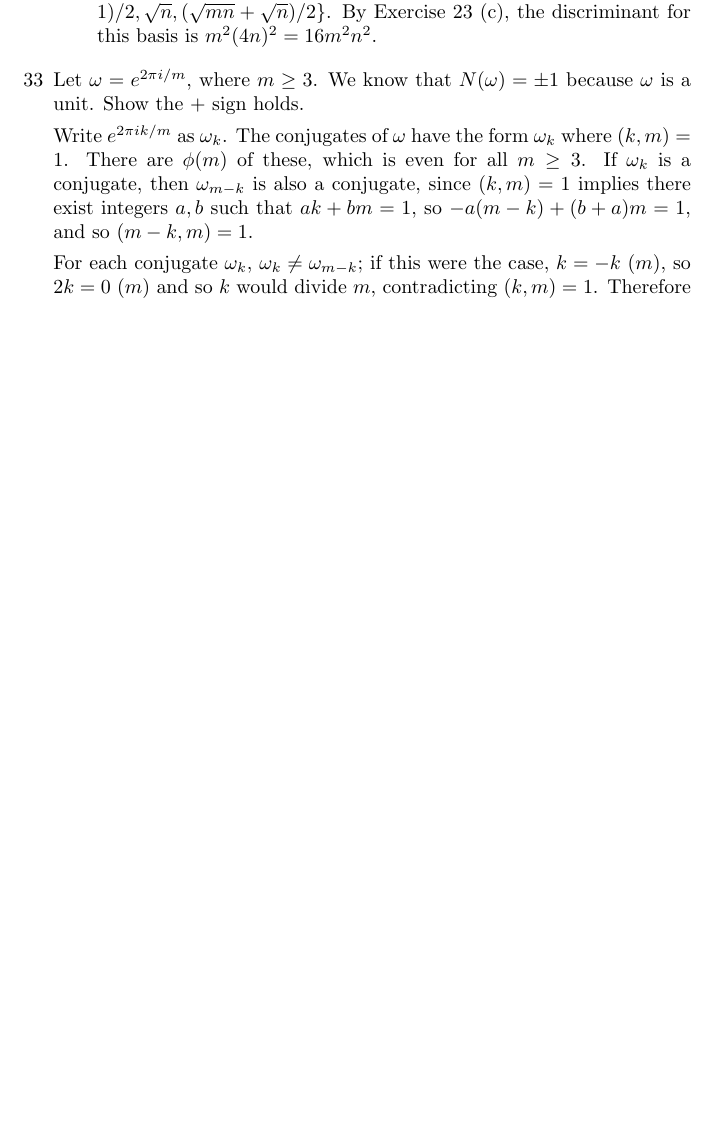
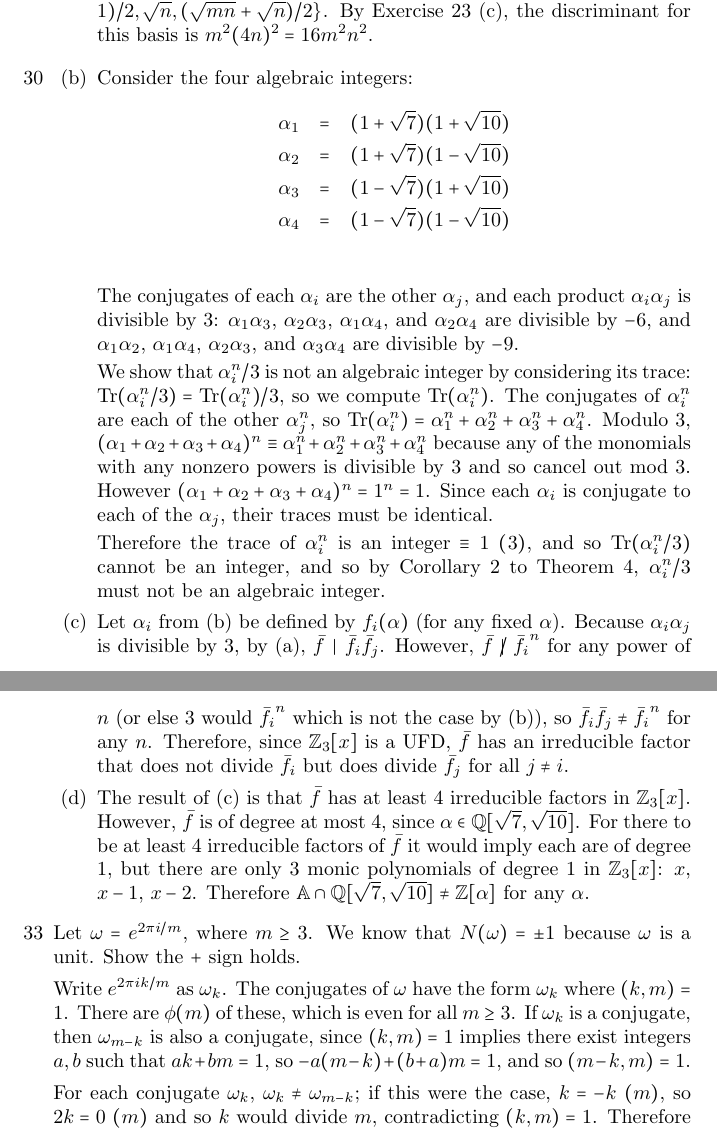
Before and after one commit to tildedave/marcus-solutions, a LaTeX document (solutions.tex): part of page 8 of 8 before the commit and two parts of pages 8 and 9 of 9 after it, the two joined at a grey line, cut at the place of the change, the shorter picture padded with empty space. Compiled offline with pdfLaTeX.

Commit message:
More solutions

```diff
--- a/solutions.tex
+++ b/solutions.tex
@@ -6,6 +6,7 @@
 \usepackage{amsthm}
 \usepackage{amssymb}
 \usepackage{amsfonts}
+\usepackage{MnSymbol}
 
 \newcommand{\w}[0]{\omega}
 \newcommand{\z}[0]{\zeta}
@@ -246,6 +253,27 @@ For both given scenarios, the ring of integers is a linear combination of the ri
     \item [(b)] The rings of integers for $\Q[\sqrt{m}]$ and $\Q[\sqrt{n}]$ are $\Z[(1 +\sqrt{m})/2]$ and $\Z[\sqrt{n}]$, with discriminants $m$ and $4n$.  Since $m$ was assumed to be squarefree, $(m, 4n) = 1$, so Theorem 12, Corollary 1 applies again.  The field $\Q[\sqrt{m}, \sqrt{n}]$ thus has an integral basis $\{ 1, (\sqrt{m} + 1)/2, \sqrt{n}, (\sqrt{mn} + \sqrt{n})/2 \}$.  By Exercise 23 (c), the discriminant for this basis is $m^2 (4n)^2 = 16m^2 n^2$.
 \end{enumerate}
 
+\item[30]
+\begin{enumerate}
+    \item[(b)] Consider the four algebraic integers:
+    \begin{eqnarray*}
+        \alpha_1 &=& (1 + \sqrt{7})(1 + \sqrt{10}) \\
+        \alpha_2 &=& (1 + \sqrt{7})(1 - \sqrt{10}) \\
+        \alpha_3 &=& (1 - \sqrt{7})(1 + \sqrt{10}) \\
+        \alpha_4 &=& (1 - \sqrt{7})(1 - \sqrt{10}) \\
+    \end{eqnarray*}
+
+    The conjugates of each $\alpha_i$ are the other $\alpha_j$, and each product $\alpha_i \alpha_j$ is divisible by 3: $\alpha_1 \alpha_3$, $\alpha_2 \alpha_3$, $\alpha_1 \alpha_4$, and $\alpha_2 \alpha_4$ are divisible by $-6$, and $\alpha_1 \alpha_2$, $\alpha_1 \alpha_4$, $\alpha_2 \alpha_3$, and $\alpha_3 \alpha_4$ are divisible by $-9$.
+
+    We show that $\alpha_i^n / 3$ is not an algebraic integer by considering its trace: $\trace{\alpha_i^n / 3} = \trace{\alpha_i^n} / 3$, so we compute $\trace{\alpha_i^n}$.  The conjugates of $\alpha_i^n$ are each of the other $\alpha_j^n$, so $\trace{\alpha_i^n} = \alpha_1^n + \alpha_2^n + \alpha_3^n + \alpha_4^n$.  Modulo 3, $(\alpha_1 + \alpha_2 + \alpha_3 + \alpha_4)^n \equiv \alpha_1^n + \alpha_2^n + \alpha_3^n + \alpha_4^n$ because any of the monomials with any nonzero powers is divisible by 3 and so cancel out mod 3.  However $(\alpha_1 + \alpha_2 + \alpha_3 + \alpha_4)^n = 1^n = 1$.  Since each $\alpha_i$ is conjugate to each of the $\alpha_j$, their traces must be identical.
+
+    Therefore the trace of $\alpha_i^n$ is an integer $\equiv 1\ (3)$, and so $\trace{\alpha_i^n / 3}$ cannot be an integer, and so by Corollary 2 to Theorem 4, $\alpha_i^n / 3$ must not be an algebraic integer.
+
+    \item[(c)] Let $\alpha_i$ from (b) be defined by $f_i(\alpha)$ (for any fixed $\alpha$).  Because $\alpha_i \alpha_j$ is divisible by 3, by (a), $\bar{f} \divides \bar{f_i}\bar{f_j}$.  However, $\bar{f} \not \divides \bar{f_i}^n$ for any power of $n$ (or else 3 would $\bar{f_i}^n$ which is not the case by (b)), so $\bar{f_i}\bar{f_j} \ne \bar{f_i}^n$ for any $n$.  Therefore, since $\Z_3[x]$ is a UFD, $\bar{f}$ has an irreducible factor that does not divide $\bar{f_i}$ but does divide $\bar{f_j}$ for all $j \neq i$.
+
+    \item[(d)] The result of (c) is that $\bar{f}$ has at least 4 irreducible factors in $\Z_3[x]$.  However, $\bar{f}$ is of degree at most 4, since $\alpha \in \Q[\sqrt{7}, \sqrt{10}]$.  For there to be at least 4 irreducible factors of $\bar{f}$ it would imply each are of degree 1, but there are only 3 monic polynomials of degree 1 in $\Z_3[x]$: $x$, $x - 1$, $x - 2$.  Therefore $\mathbb{A} \cap \Q[\sqrt{7}, \sqrt{10}] \neq \Z[\alpha]$ for any $\alpha$.
+\end{enumerate}
+
 \item[33] Let $\w = e^{2\pi i / m}$, where $m \ge 3$.  We know that $N(\w) = \pm 1$ because $\w$ is a unit.  Show the $+$ sign holds.
 
 Write $e^{2\pi i k /m}$ as $\w_k$.  The conjugates of $\w$ have the form $\w_k$ where $(k, m) = 1$.  There are $\phi(m)$ of these, which is even for all $m \ge 3$.  If $\w_k$ is a conjugate, then $\w_{m - k}$ is also a conjugate, since $(k, m) = 1$ implies there exist integers $a, b$ such that $ak + bm = 1$, so $-a(m - k) + (b + a)m = 1$, and so $(m - k, m) = 1$.
```
Also changed, not shown: solutions.tex (6 more changed lines).
